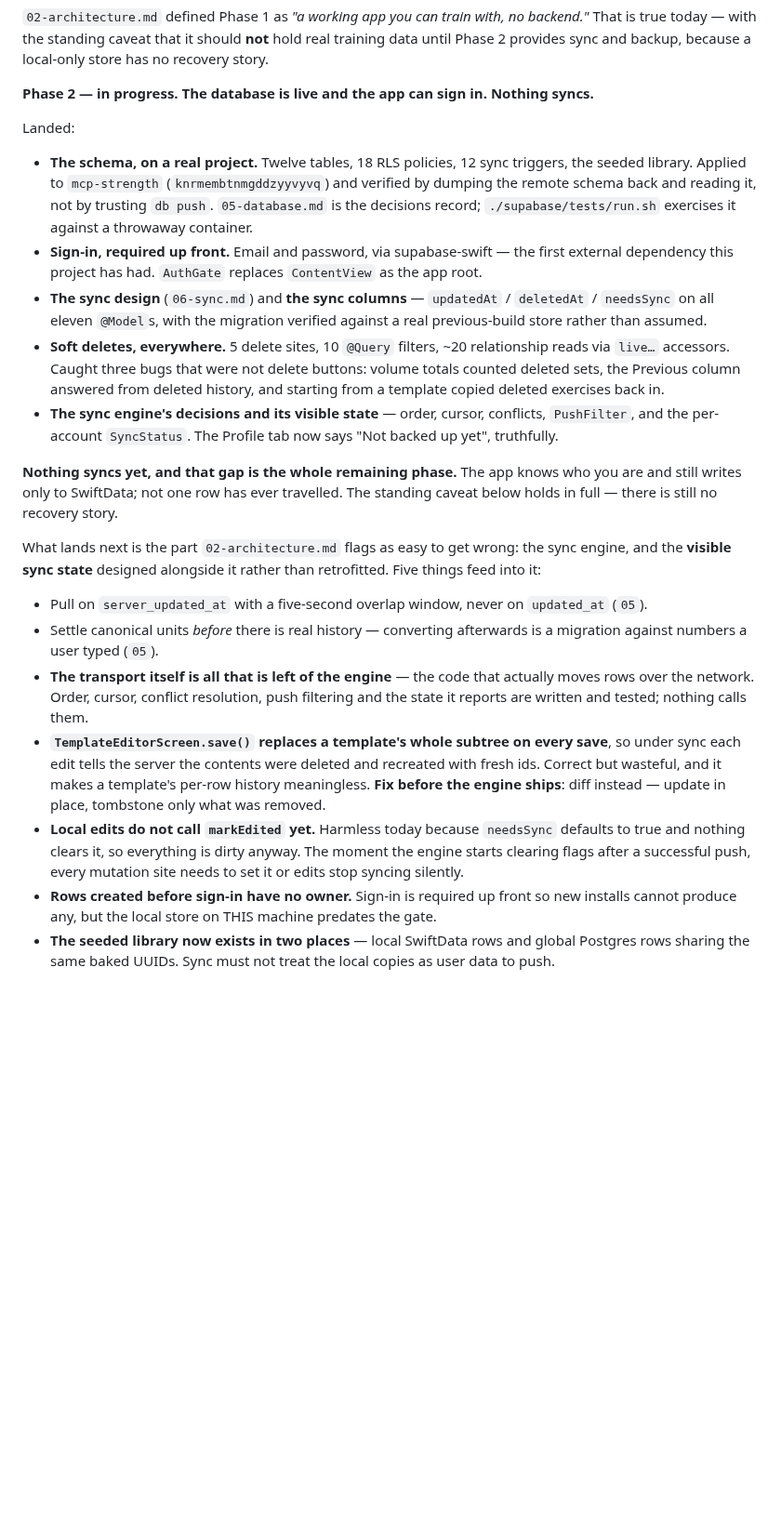
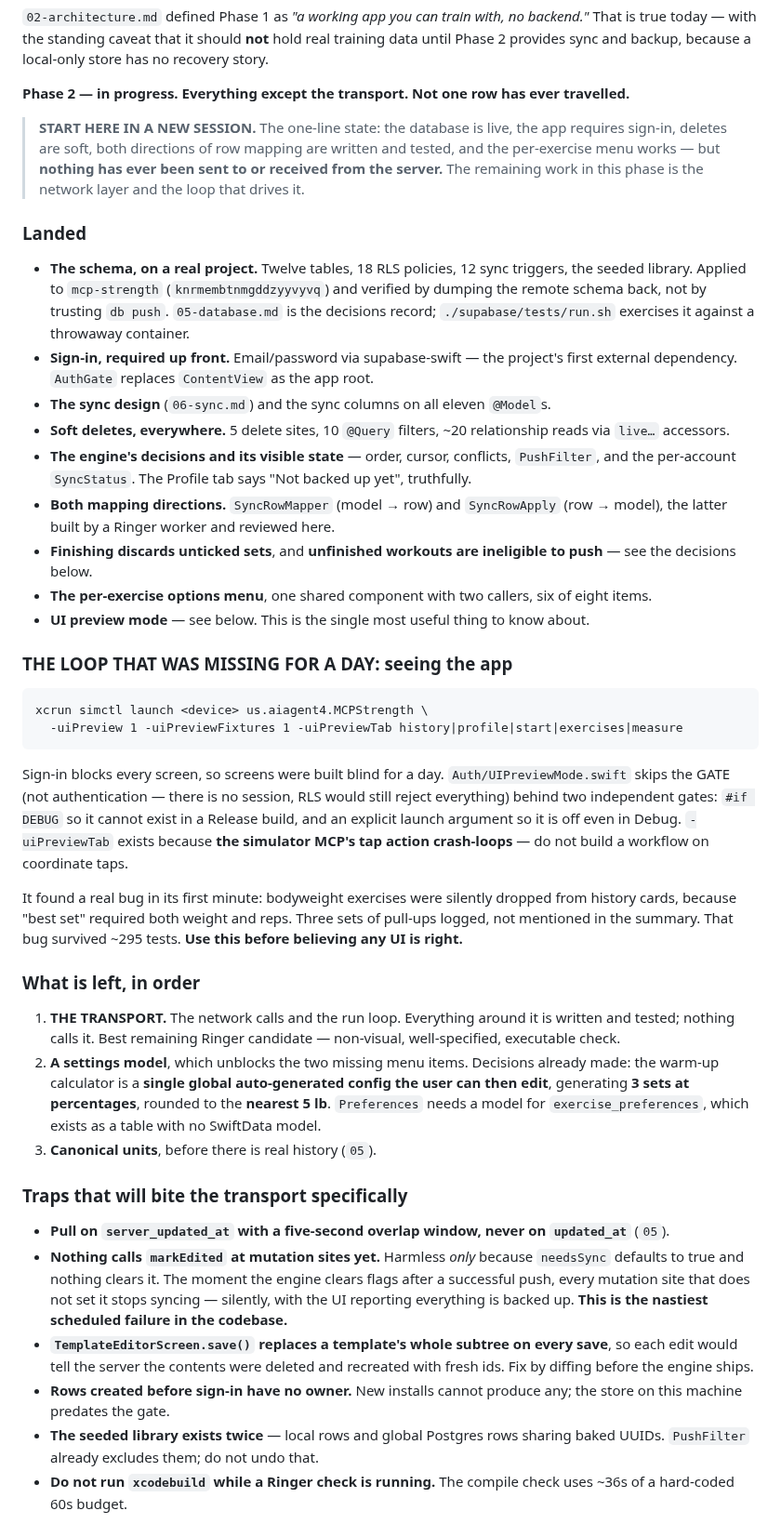
Before and after one commit to drakescifers-droid/mcp-strength-app, a Markdown page: docs/04-status.md, the part around one of its changes. Shown at 93% size. GitHub-like rendering; blank space fills up the shorter version.

Commit message:
Update status: rewrite Phase 2 as a handoff
This session ran long enough that the status file had drifted from a record
into a list. Rewritten so a cold session can pick the work up from it alone,
which is what 04 is FOR.

Leads with the one-line state -- everything except the transport, not one row
has ever travelled -- because the single most likely misreading is that "sync
columns, mapping, PushFilter and SyncStatus are done" means sync works. It does
not. Nothing calls any of it.

Promotes UI PREVIEW MODE to its own section with the command line. Screens were
built blind for a day before it existed, and it found a real bug (bodyweight
exercises silently dropped from history cards) in its first minute against ~295
green tests. A cold session that does not know it exists will build blind too.
Notes that the simulator MCP's tap action crash-loops, so no workflow should
depend on coordinate taps.

Names the traps that bite the TRANSPORT specifically rather than leaving them in
a general list, because that is the next task and they are the things that will
cost a day each:

  * markEdited is called nowhere, and is harmless ONLY because needsSync
    defaults true and nothing clears it. The moment the engine clears flags,
    every unmarked mutation site stops syncing silently while the UI reports
    everything is backed up. That is the nastiest scheduled failure in the
    codebase and it is currently invisible.
  * TemplateEditorScreen.save() replaces a template's whole subtree per save.
  * Do not run xcodebuild during a Ringer check -- the compile uses ~36s of the
    hard-coded 60s budget.

Records the decisions with their REASONING, not just their outcome: discarding
unticked sets and why it must be a real delete, the push-eligibility rule that
makes that safe and why a filter beats a remembered rule, and why note and
summary are two fields rather than two buttons.

Adds the Ringer routing rule as Drake stated it -- the criterion is COST, not
capability -- with the caveat that visual work should not be delegated because
a check cannot assert whether something looks right.

Co-Authored-By: Claude Opus 5 <noreply@anthropic.com>

````diff
--- a/docs/04-status.md
+++ b/docs/04-status.md
@@ -36,47 +36,76 @@ and a five-tab shell.
 true today — with the standing caveat that it should **not** hold real training data until Phase 2
 provides sync and backup, because a local-only store has no recovery story.
 
-**Phase 2 — in progress. The database is live and the app can sign in. Nothing syncs.**
+**Phase 2 — in progress. Everything except the transport. Not one row has ever travelled.**
 
-Landed:
+> **START HERE IN A NEW SESSION.** The one-line state: the database is live, the app requires
+> sign-in, deletes are soft, both directions of row mapping are written and tested, and the
+> per-exercise menu works — but **nothing has ever been sent to or received from the server.**
+> The remaining work in this phase is the network layer and the loop that drives it.
+
+### Landed
 
 - **The schema, on a real project.** Twelve tables, 18 RLS policies, 12 sync triggers, the seeded
   library. Applied to `mcp-strength` (`knrmembtnmgddzyyvyvq`) and verified by dumping the remote
-  schema back and reading it, not by trusting `db push`. `05-database.md` is the decisions record;
+  schema back, not by trusting `db push`. `05-database.md` is the decisions record;
   `./supabase/tests/run.sh` exercises it against a throwaway container.
-- **Sign-in, required up front.** Email and password, via supabase-swift — the first external
-  dependency this project has had. `AuthGate` replaces `ContentView` as the app root.
-- **The sync design** (`06-sync.md`) and **the sync columns** — `updatedAt` / `deletedAt` /
-  `needsSync` on all eleven `@Model`s, with the migration verified against a real previous-build
-  store rather than assumed.
+- **Sign-in, required up front.** Email/password via supabase-swift — the project's first external
+  dependency. `AuthGate` replaces `ContentView` as the app root.
+- **The sync design** (`06-sync.md`) and the sync columns on all eleven `@Model`s.
 - **Soft deletes, everywhere.** 5 delete sites, 10 `@Query` filters, ~20 relationship reads via
-  `live…` accessors. Caught three bugs that were not delete buttons: volume totals counted deleted
-  sets, the Previous column answered from deleted history, and starting from a template copied
-  deleted exercises back in.
-- **The sync engine's decisions and its visible state** — order, cursor, conflicts, `PushFilter`,
-  and the per-account `SyncStatus`. The Profile tab now says "Not backed up yet", truthfully.
+  `live…` accessors.
+- **The engine's decisions and its visible state** — order, cursor, conflicts, `PushFilter`, and
+  the per-account `SyncStatus`. The Profile tab says "Not backed up yet", truthfully.
+- **Both mapping directions.** `SyncRowMapper` (model → row) and `SyncRowApply` (row → model),
+  the latter built by a Ringer worker and reviewed here.
+- **Finishing discards unticked sets**, and **unfinished workouts are ineligible to push** — see
+  the decisions below.
+- **The per-exercise options menu**, one shared component with two callers, six of eight items.
+- **UI preview mode** — see below. This is the single most useful thing to know about.
 
-**Nothing syncs yet, and that gap is the whole remaining phase.** The app knows who you are and
-still writes only to SwiftData; not one row has ever travelled. The standing caveat below holds in
-full — there is still no recovery story.
+### THE LOOP THAT WAS MISSING FOR A DAY: seeing the app
 
-What lands next is the part `02-architecture.md` flags as easy to get wrong: the sync engine, and
-the **visible sync state** designed alongside it rather than retrofitted. Five things feed into it:
+```
+xcrun simctl launch <device> us.aiagent4.MCPStrength \
+  -uiPreview 1 -uiPreviewFixtures 1 -uiPreviewTab history|profile|start|exercises|measure
+```
 
-- Pull on `server_updated_at` with a five-second overlap window, never on `updated_at` (`05`).
-- Settle canonical units *before* there is real history — converting afterwards is a migration
-  against numbers a user typed (`05`).
-- **The transport itself is all that is left of the engine** — the code that actually moves rows
-  over the network. Order, cursor, conflict resolution, push filtering and the state it reports are
-  written and tested; nothing calls them.
-- **`TemplateEditorScreen.save()` replaces a template's whole subtree on every save**, so under
-  sync each edit tells the server the contents were deleted and recreated with fresh ids. Correct
-  but wasteful, and it makes a template's per-row history meaningless. **Fix before the engine
-  ships**: diff instead — update in place, tombstone only what was removed.
-- **Local edits do not call `markEdited` yet.** Harmless today because `needsSync` defaults to true
-  and nothing clears it, so everything is dirty anyway. The moment the engine starts clearing flags
-  after a successful push, every mutation site needs to set it or edits stop syncing silently.
-- **Rows created before sign-in have no owner.** Sign-in is required up front so new installs cannot
-  produce any, but the local store on THIS machine predates the gate.
-- **The seeded library now exists in two places** — local SwiftData rows and global Postgres rows
-  sharing the same baked UUIDs. Sync must not treat the local copies as user data to push.
+Sign-in blocks every screen, so screens were built blind for a day. `Auth/UIPreviewMode.swift`
+skips the GATE (not authentication — there is no session, RLS would still reject everything)
+behind two independent gates: `#if DEBUG` so it cannot exist in a Release build, and an explicit
+launch argument so it is off even in Debug. `-uiPreviewTab` exists because **the simulator MCP's
+tap action crash-loops** — do not build a workflow on coordinate taps.
+
+It found a real bug in its first minute: bodyweight exercises were silently dropped from history
+cards, because "best set" required both weight and reps. Three sets of pull-ups logged, not
+mentioned in the summary. That bug survived ~295 tests. **Use this before believing any UI is
+right.**
+
+### What is left, in order
+
+1. **THE TRANSPORT.** The network calls and the run loop. Everything around it is written and
+   tested; nothing calls it. Best remaining Ringer candidate — non-visual, well-specified,
+   executable check.
+2. **A settings model**, which unblocks the two missing menu items. Decisions already made: the
+   warm-up calculator is a **single global auto-generated config the user can then edit**,
+   generating **3 sets at percentages**, rounded to the **nearest 5 lb**. `Preferences` needs a
+   model for `exercise_preferences`, which exists as a table with no SwiftData model.
+3. **Canonical units**, before there is real history (`05`).
+
+### Traps that will bite the transport specifically
+
+- **Pull on `server_updated_at` with a five-second overlap window, never on `updated_at`** (`05`).
+- **Nothing calls `markEdited` at mutation sites yet.** Harmless *only* because `needsSync`
+  defaults to true and nothing clears it. The moment the engine clears flags after a successful
+  push, every mutation site that does not set it stops syncing — silently, with the UI reporting
+  everything is backed up. **This is the nastiest scheduled failure in the codebase.**
+- **`TemplateEditorScreen.save()` replaces a template's whole subtree on every save**, so each edit
+  would tell the server the contents were deleted and recreated with fresh ids. Fix by diffing
+  before the engine ships.
+- **Rows created before sign-in have no owner.** New installs cannot produce any; the store on this
+  machine predates the gate.
+- **The seeded library exists twice** — local rows and global Postgres rows sharing baked UUIDs.
+  `PushFilter` already excludes them; do not undo that.
+- **Do not run `xcodebuild` while a Ringer check is running.** The compile check uses ~36s of a
+  hard-coded 60s budget.
+
````
Also changed, not shown: other parts of docs/04-status.md (+39 -0 lines).
